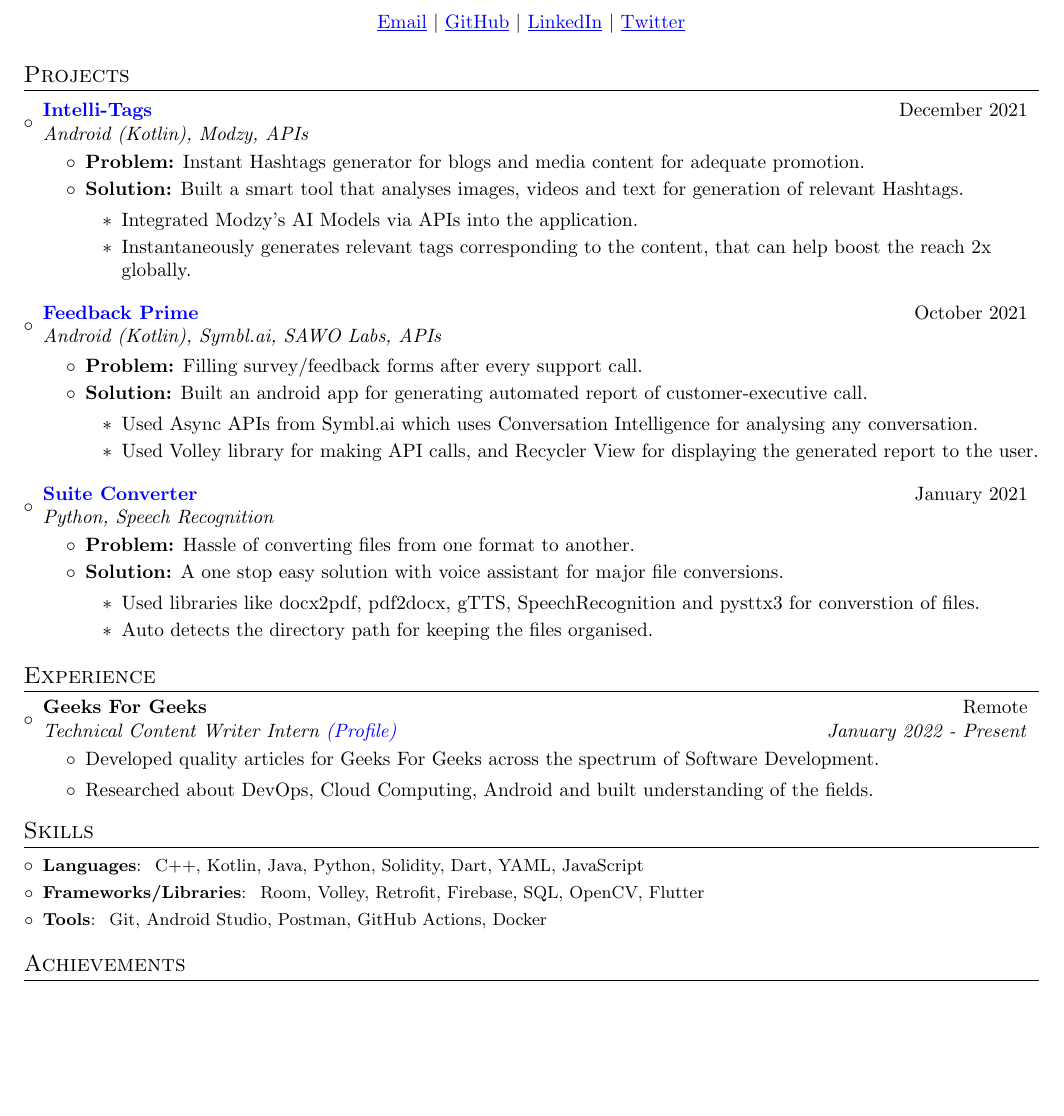
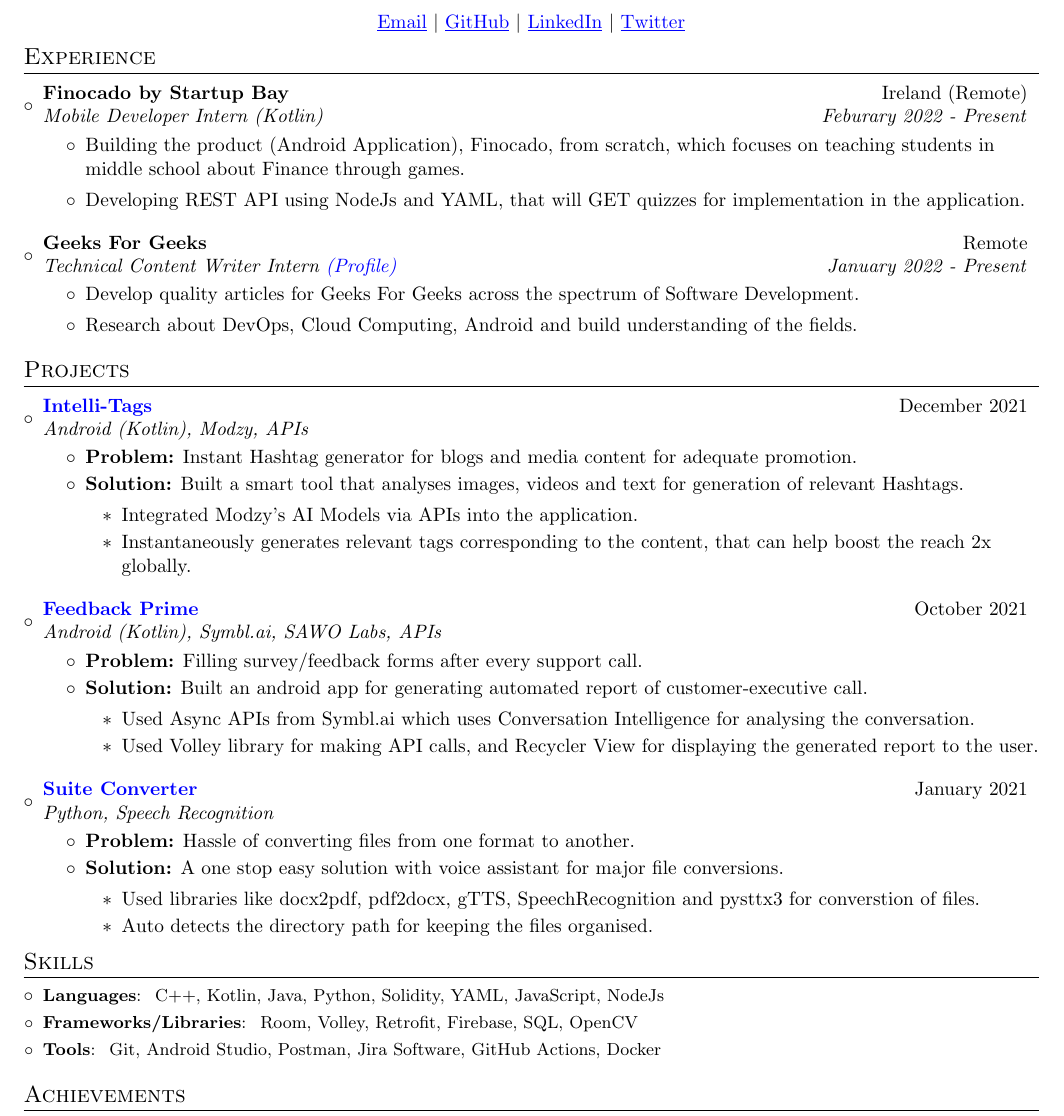
Before and after one commit to itsnitish22/resume-nitish, a LaTeX CV (resume.tex): part of the page, cut so that both start at the same text, the shorter picture padded with empty space. Compiled offline with pdfLaTeX.

Commit message:
Update resume.tex

```diff
--- a/resume.tex
+++ b/resume.tex
@@ -89,8 +89,31 @@
 
 \end{center}
 
+%-----------EXPERIENCE----------------
+\section{Experience}
+\vspace{2pt}
+\resumeSubHeadingListStart
+\resumeSubheading
+{Finocado by Startup Bay}{Ireland (Remote)}
+{Mobile Developer Intern (Kotlin)}{Feburary 2022 - Present}
+\begin{itemize}
+	\item {Building the product (Android Application), Finocado, from scratch, which focuses on teaching students in middle school about Finance through games.}
+	      \item{Developing REST API using NodeJs and YAML, that will GET quizzes for implementation in the application.}
+\end{itemize}
+
+\resumeSubheading
+{Geeks For Geeks}{Remote}
+{Technical Content Writer Intern {\href{https://auth.geeksforgeeks.org/user/nitishsharma1186/articles}{(Profile)}}}{January 2022 - Present}
+\begin{itemize}
+	\item {Develop quality articles for Geeks For Geeks across the spectrum of Software Development.}
+	      \item{Research about DevOps, Cloud Computing, Android and build understanding of the fields.}
+\end{itemize}
+
+% \resumeItemListEnd
+\resumeSubHeadingListEnd
+
 %-----------PROJECTS-----------------
-\vspace{-1pt}
+\vspace{-5pt}
 
 \section{Projects}
 \resumeSubHeadingListStart
@@ -98,7 +121,7 @@
 \resumeSubheading{\href{https://github.com/itsnitish22/Intelli-Tags}{Intelli-Tags}}{December 2021}
 {Android (Kotlin), Modzy, APIs}{}
 \begin{itemize}
-	\item \textbf {Problem:} Instant Hashtags generator for blogs and media content for adequate promotion.
+	\item \textbf {Problem:} Instant Hashtag generator for blogs and media content for adequate promotion.
 	      \vspace{-2pt}
 	\item \textbf {Solution:} Built a smart tool that analyses images, videos and text for generation of relevant Hashtags.
 	      \begin{itemize}
@@ -114,7 +137,7 @@
 	      \vspace{-2pt}
 	\item \textbf {Solution:} Built an android app for generating automated report of customer-executive call.
 	      \begin{itemize}
-	      	\item{Used Async APIs from Symbl.ai which uses Conversation Intelligence for analysing any conversation.}
+	      	\item{Used Async APIs from Symbl.ai which uses Conversation Intelligence for analysing the conversation.}
 	      	\item{Used Volley library for making API calls, and Recycler View for displaying the generated report to the user.}
 	      \end{itemize}
 \end{itemize}
@@ -132,32 +155,17 @@
 \end{itemize}
 \resumeSubHeadingListEnd
 
-\vspace{-5pt}
+\vspace{0pt}
 
-%-----------EXPERIENCE----------------
-\section{Experience}
-\resumeSubHeadingListStart
-\resumeSubheading
-{Geeks For Geeks}{Remote}
-{Technical Content Writer Intern {\href{https://auth.geeksforgeeks.org/user/nitishsharma1186/articles}{(Profile)}}}{January 2022 - Present}
-\begin{itemize}
-	\item {Developed quality articles for Geeks For Geeks across the spectrum of Software Development.}
-	      \item{Researched about DevOps, Cloud Computing, Android and built understanding of the fields.}
-\end{itemize}
-
-% \resumeItemListEnd
-\resumeSubHeadingListEnd
-
-\vspace{3pt}
 %-----------SKILLS--------------------
 \vspace{-10pt}
 
 \section{Skills}
 \resumeSubHeadingListStart
 \vspace{2pt}
-\resumeSubItem{Languages}{~C++, Kotlin, Java, Python, Solidity, Dart, YAML, JavaScript}
-\resumeSubItem{Frameworks/Libraries}{~Room, Volley, Retrofit, Firebase, SQL, OpenCV, Flutter}
-\resumeSubItem{Tools}{~Git, Android Studio, Postman, GitHub Actions, Docker}
+\resumeSubItem{Languages}{~C++, Kotlin, Java, Python, Solidity, YAML, JavaScript, NodeJs}
+\resumeSubItem{Frameworks/Libraries}{~Room, Volley, Retrofit, Firebase, SQL, OpenCV}
+\resumeSubItem{Tools}{~Git, Android Studio, Postman, Jira Software, GitHub Actions, Docker}
 \resumeSubHeadingListEnd
 
 %-----------Achievements-----------------
```
